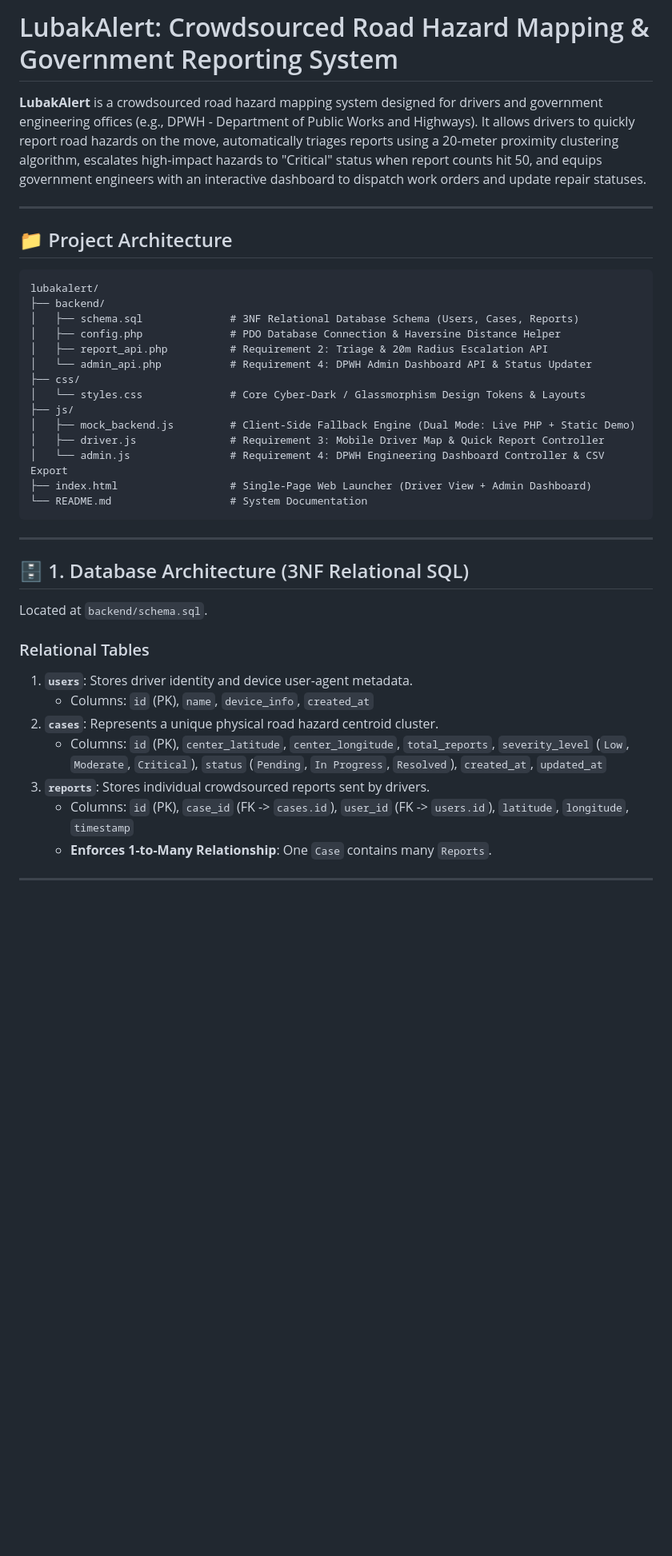
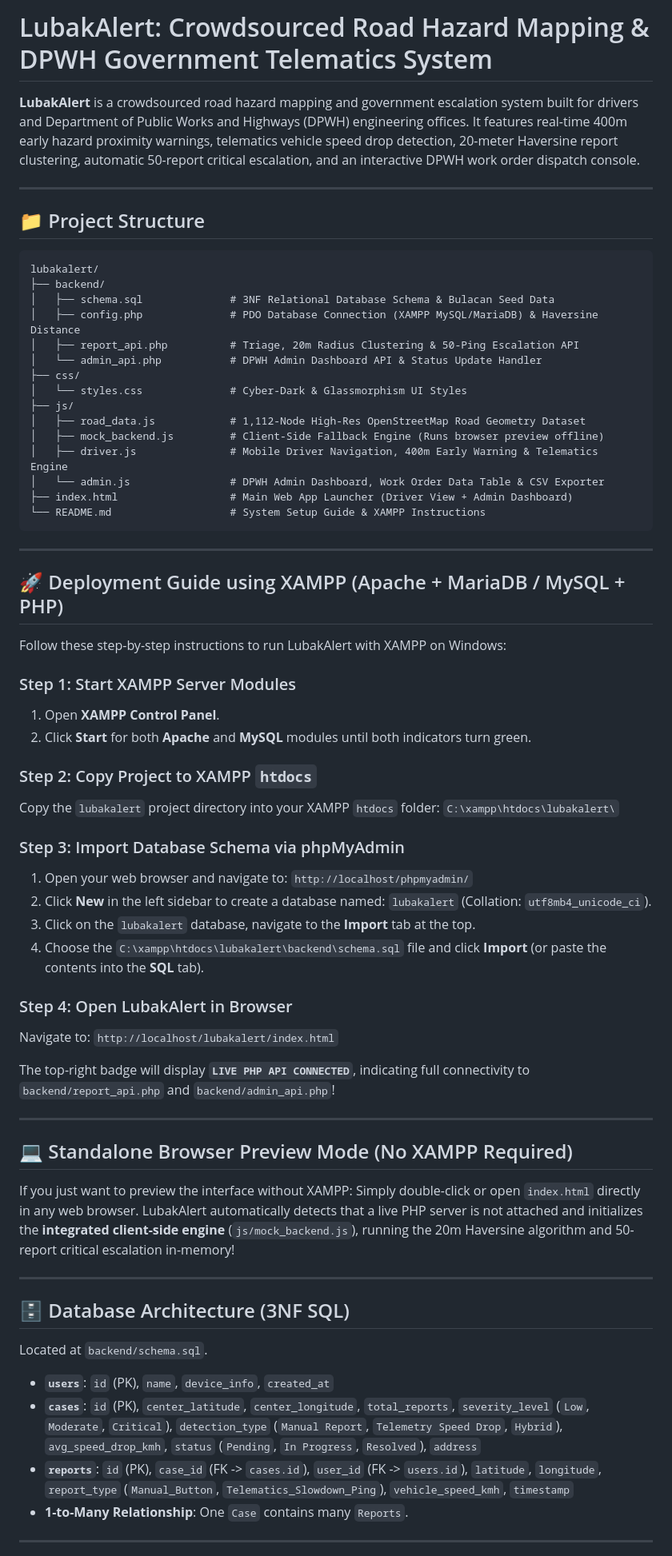
Before and after one commit to zelkam-cmd/lubakalert, a Markdown page: README.md, the part around one of its changes. Shown at 80% size. Rendered like a GitHub page; blank space fills up the shorter version.

Commit message:
inedit lang readme

````diff
--- a/README.md
+++ b/README.md
@@ -1,42 +1,74 @@
-# LubakAlert: Crowdsourced Road Hazard Mapping & Government Reporting System
+# LubakAlert: Crowdsourced Road Hazard Mapping & DPWH Government Telematics System
 
-**LubakAlert** is a crowdsourced road hazard mapping system designed for drivers and government engineering offices (e.g., DPWH - Department of Public Works and Highways). It allows drivers to quickly report road hazards on the move, automatically triages reports using a 20-meter proximity clustering algorithm, escalates high-impact hazards to "Critical" status when report counts hit 50, and equips government engineers with an interactive dashboard to dispatch work orders and update repair statuses.
+**LubakAlert** is a crowdsourced road hazard mapping and government escalation system built for drivers and Department of Public Works and Highways (DPWH) engineering offices. It features real-time 400m early hazard proximity warnings, telematics vehicle speed drop detection, 20-meter Haversine report clustering, automatic 50-report critical escalation, and an interactive DPWH work order dispatch console.
 
 ---
 
-## 📁 Project Architecture
+## 📁 Project Structure
 
 ```
 lubakalert/
 ├── backend/
-│   ├── schema.sql              # 3NF Relational Database Schema (Users, Cases, Reports)
-│   ├── config.php              # PDO Database Connection & Haversine Distance Helper
-│   ├── report_api.php          # Requirement 2: Triage & 20m Radius Escalation API
-│   └── admin_api.php           # Requirement 4: DPWH Admin Dashboard API & Status Updater
+│   ├── schema.sql              # 3NF Relational Database Schema & Bulacan Seed Data
+│   ├── config.php              # PDO Database Connection (XAMPP MySQL/MariaDB) & Haversine Distance
+│   ├── report_api.php          # Triage, 20m Radius Clustering & 50-Ping Escalation API
+│   └── admin_api.php           # DPWH Admin Dashboard API & Status Update Handler
 ├── css/
-│   └── styles.css              # Core Cyber-Dark / Glassmorphism Design Tokens & Layouts
+│   └── styles.css              # Cyber-Dark & Glassmorphism UI Styles
 ├── js/
-│   ├── mock_backend.js         # Client-Side Fallback Engine (Dual Mode: Live PHP + Static Demo)
-│   ├── driver.js               # Requirement 3: Mobile Driver Map & Quick Report Controller
-│   └── admin.js                # Requirement 4: DPWH Engineering Dashboard Controller & CSV Export
-├── index.html                  # Single-Page Web Launcher (Driver View + Admin Dashboard)
-└── README.md                   # System Documentation
+│   ├── road_data.js            # 1,112-Node High-Res OpenStreetMap Road Geometry Dataset
+│   ├── mock_backend.js         # Client-Side Fallback Engine (Runs browser preview offline)
+│   ├── driver.js               # Mobile Driver Navigation, 400m Early Warning & Telematics Engine
+│   └── admin.js                # DPWH Admin Dashboard, Work Order Data Table & CSV Exporter
+├── index.html                  # Main Web App Launcher (Driver View + Admin Dashboard)
+└── README.md                   # System Setup Guide & XAMPP Instructions
 ```
 
 ---
 
-## 🗄️ 1. Database Architecture (3NF Relational SQL)
+## 🚀 Deployment Guide using XAMPP (Apache + MariaDB / MySQL + PHP)
+
+Follow these step-by-step instructions to run LubakAlert with XAMPP on Windows:
+
+### Step 1: Start XAMPP Server Modules
+1. Open **XAMPP Control Panel**.
+2. Click **Start** for both **Apache** and **MySQL** modules until both indicators turn green.
+
+### Step 2: Copy Project to XAMPP `htdocs`
+Copy the `lubakalert` project directory into your XAMPP `htdocs` folder:
+`C:\xampp\htdocs\lubakalert\`
+
+### Step 3: Import Database Schema via phpMyAdmin
+1. Open your web browser and navigate to:
+   `http://localhost/phpmyadmin/`
+2. Click **New** in the left sidebar to create a database named:
+   `lubakalert` (Collation: `utf8mb4_unicode_ci`).
+3. Click on the `lubakalert` database, navigate to the **Import** tab at the top.
+4. Choose the `C:\xampp\htdocs\lubakalert\backend\schema.sql` file and click **Import** (or paste the contents into the **SQL** tab).
+
+### Step 4: Open LubakAlert in Browser
+Navigate to:
+`http://localhost/lubakalert/index.html`
+
+The top-right badge will display **`LIVE PHP API CONNECTED`**, indicating full connectivity to `backend/report_api.php` and `backend/admin_api.php`!
+
+---
+
+## 💻 Standalone Browser Preview Mode (No XAMPP Required)
+
+If you just want to preview the interface without XAMPP:
+Simply double-click or open `index.html` directly in any web browser. LubakAlert automatically detects that a live PHP server is not attached and initializes the **integrated client-side engine** (`js/mock_backend.js`), running the 20m Haversine algorithm and 50-report critical escalation in-memory!
+
+---
+
+## 🗄️ Database Architecture (3NF SQL)
 
 Located at `backend/schema.sql`.
 
-### Relational Tables
-1. **`users`**: Stores driver identity and device user-agent metadata.
-   - Columns: `id` (PK), `name`, `device_info`, `created_at`
-2. **`cases`**: Represents a unique physical road hazard centroid cluster.
-   - Columns: `id` (PK), `center_latitude`, `center_longitude`, `total_reports`, `severity_level` (`Low`, `Moderate`, `Critical`), `status` (`Pending`, `In Progress`, `Resolved`), `created_at`, `updated_at`
-3. **`reports`**: Stores individual crowdsourced reports sent by drivers.
-   - Columns: `id` (PK), `case_id` (FK -> `cases.id`), `user_id` (FK -> `users.id`), `latitude`, `longitude`, `timestamp`
-   - **Enforces 1-to-Many Relationship**: One `Case` contains many `Reports`.
+- **`users`**: `id` (PK), `name`, `device_info`, `created_at`
+- **`cases`**: `id` (PK), `center_latitude`, `center_longitude`, `total_reports`, `severity_level` (`Low`, `Moderate`, `Critical`), `detection_type` (`Manual Report`, `Telemetry Speed Drop`, `Hybrid`), `avg_speed_drop_kmh`, `status` (`Pending`, `In Progress`, `Resolved`), `address`
+- **`reports`**: `id` (PK), `case_id` (FK -> `cases.id`), `user_id` (FK -> `users.id`), `latitude`, `longitude`, `report_type` (`Manual_Button`, `Telematics_Slowdown_Ping`), `vehicle_speed_kmh`, `timestamp`
+- **1-to-Many Relationship**: One `Case` contains many `Reports`.
 
 ---
 
````
Also changed, not shown: other parts of README.md (+9 -55 lines).
